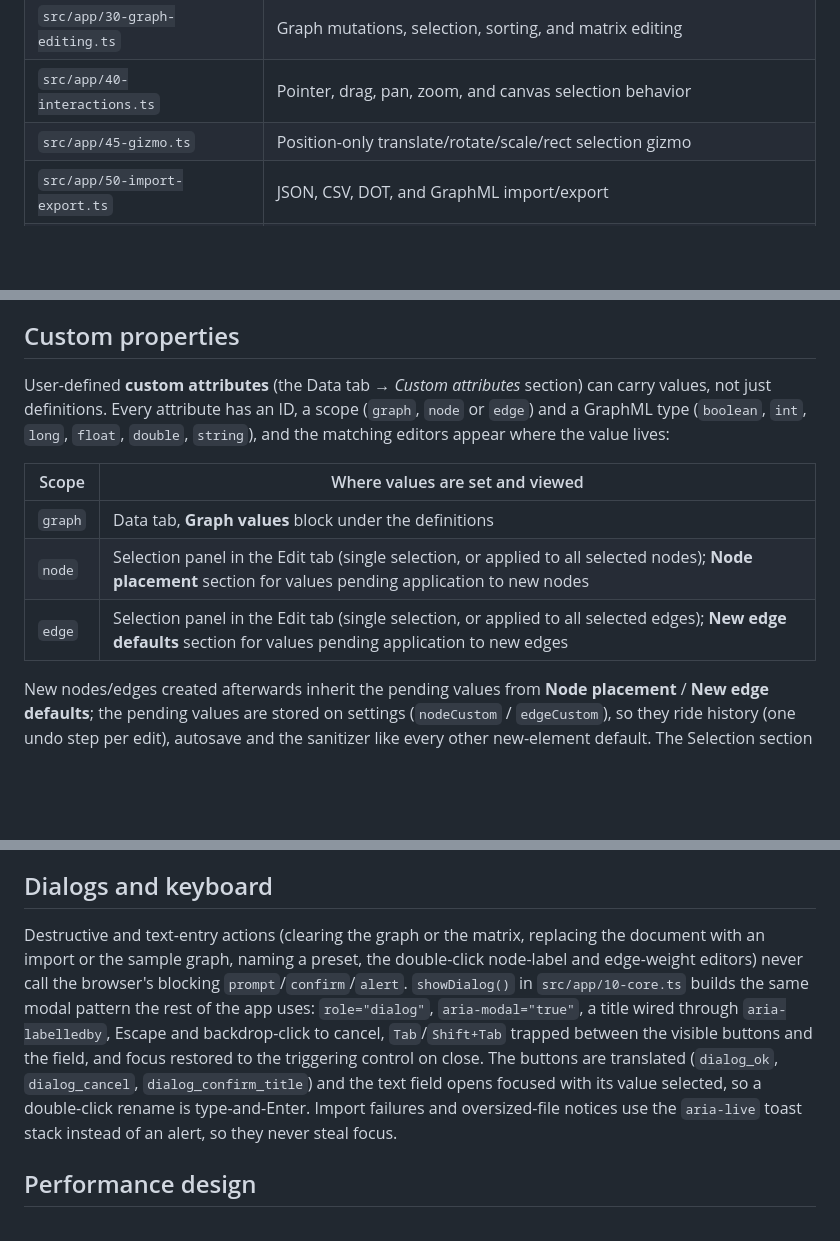
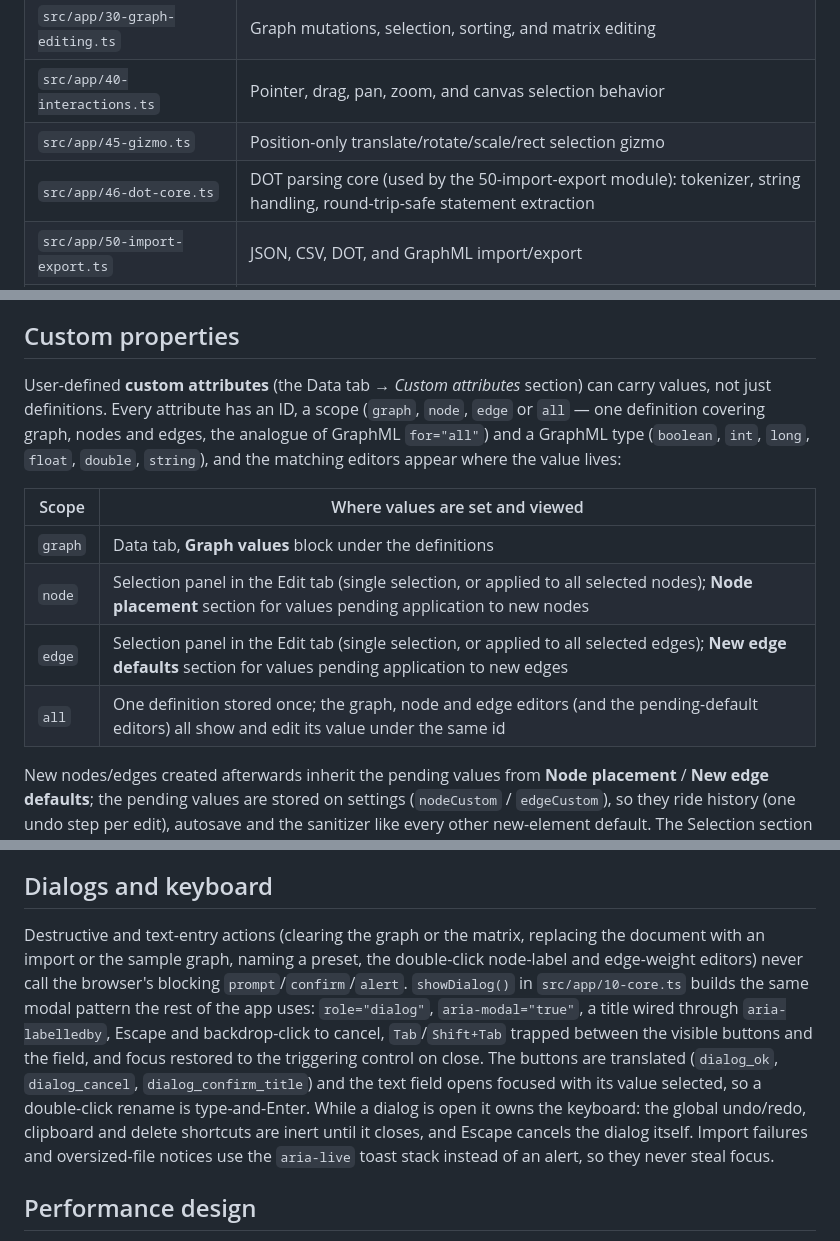
Before and after one commit to SodoMita/GraphEditorPro, a Markdown page: README.md, 3 parts joined by grey strips. Rendered like a GitHub page; blank space fills up the shorter version.

```diff
--- a/README.md
+++ b/README.md
@@ -31,6 +31,7 @@ The TypeScript files are deliberately ordered in `tsconfig.json`. They form one
 | `src/app/30-graph-editing.ts` | Graph mutations, selection, sorting, and matrix editing |
 | `src/app/40-interactions.ts` | Pointer, drag, pan, zoom, and canvas selection behavior |
 | `src/app/45-gizmo.ts` | Position-only translate/rotate/scale/rect selection gizmo |
+| `src/app/46-dot-core.ts` | DOT parsing core (used by the 50-import-export module): tokenizer, string handling, round-trip-safe statement extraction |
 | `src/app/50-import-export.ts` | JSON, CSV, DOT, and GraphML import/export |
 | `src/app/60-algorithms.ts` | Graph algorithms and automatic layouts |
 | `src/app/70-controls.ts` | Style controls, presets, camera controls, and hotkeys |
@@ -61,13 +62,14 @@ Implementation notes: `src/app/45-gizmo.ts` owns the gizmo's preferences, render
 
 ## Custom properties
 
-User-defined **custom attributes** (the Data tab → *Custom attributes* section) can carry values, not just definitions. Every attribute has an ID, a scope (`graph`, `node` or `edge`) and a GraphML type (`boolean`, `int`, `long`, `float`, `double`, `string`), and the matching editors appear where the value lives:
+User-defined **custom attributes** (the Data tab → *Custom attributes* section) can carry values, not just definitions. Every attribute has an ID, a scope (`graph`, `node`, `edge` or `all` — one definition covering graph, nodes and edges, the analogue of GraphML `for="all"`) and a GraphML type (`boolean`, `int`, `long`, `float`, `double`, `string`), and the matching editors appear where the value lives:
 
 | Scope | Where values are set and viewed |
 | --- | --- |
 | `graph` | Data tab, **Graph values** block under the definitions |
 | `node` | Selection panel in the Edit tab (single selection, or applied to all selected nodes); **Node placement** section for values pending application to new nodes |
 | `edge` | Selection panel in the Edit tab (single selection, or applied to all selected edges); **New edge defaults** section for values pending application to new edges |
+| `all` | One definition stored once; the graph, node and edge editors (and the pending-default editors) all show and edit its value under the same id |
 
 New nodes/edges created afterwards inherit the pending values from **Node placement** / **New edge defaults**; the pending values are stored on settings (`nodeCustom` / `edgeCustom`), so they ride history (one undo step per edit), autosave and the sanitizer like every other new-element default. The Selection section is the first section of the Edit tab, so the property grid of the current selection is always one click away.
 
@@ -103,7 +106,7 @@ Runtime data is also validated before use. Every import path — JSON, GraphML,
 
 ## Dialogs and keyboard
 
-Destructive and text-entry actions (clearing the graph or the matrix, replacing the document with an import or the sample graph, naming a preset, the double-click node-label and edge-weight editors) never call the browser's blocking `prompt`/`confirm`/`alert`. `showDialog()` in `src/app/10-core.ts` builds the same modal pattern the rest of the app uses: `role="dialog"`, `aria-modal="true"`, a title wired through `aria-labelledby`, Escape and backdrop-click to cancel, `Tab`/`Shift+Tab` trapped between the visible buttons and the field, and focus restored to the triggering control on close. The buttons are translated (`dialog_ok`, `dialog_cancel`, `dialog_confirm_title`) and the text field opens focused with its value selected, so a double-click rename is type-and-Enter. Import failures and oversized-file notices use the `aria-live` toast stack instead of an alert, so they never steal focus.
+Destructive and text-entry actions (clearing the graph or the matrix, replacing the document with an import or the sample graph, naming a preset, the double-click node-label and edge-weight editors) never call the browser's blocking `prompt`/`confirm`/`alert`. `showDialog()` in `src/app/10-core.ts` builds the same modal pattern the rest of the app uses: `role="dialog"`, `aria-modal="true"`, a title wired through `aria-labelledby`, Escape and backdrop-click to cancel, `Tab`/`Shift+Tab` trapped between the visible buttons and the field, and focus restored to the triggering control on close. The buttons are translated (`dialog_ok`, `dialog_cancel`, `dialog_confirm_title`) and the text field opens focused with its value selected, so a double-click rename is type-and-Enter. While a dialog is open it owns the keyboard: the global undo/redo, clipboard and delete shortcuts are inert until it closes, and Escape cancels the dialog itself. Import failures and oversized-file notices use the `aria-live` toast stack instead of an alert, so they never steal focus.
 
 ## Performance design
 
```
Also changed, not shown: other parts of README.md (+8 -7 lines).
